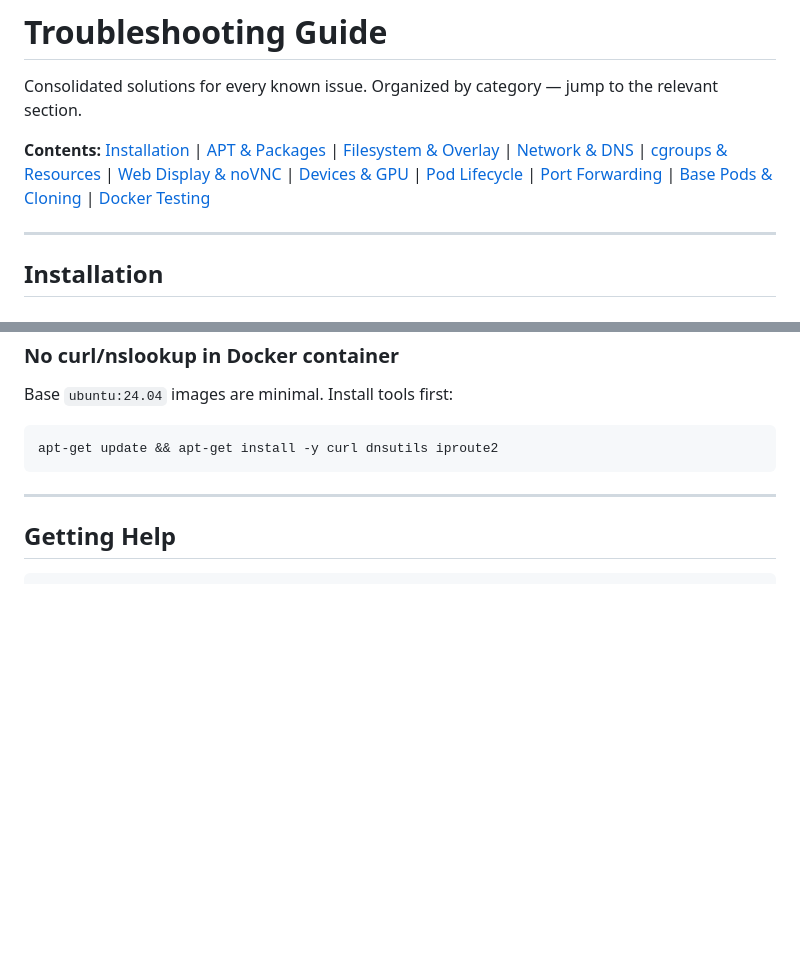
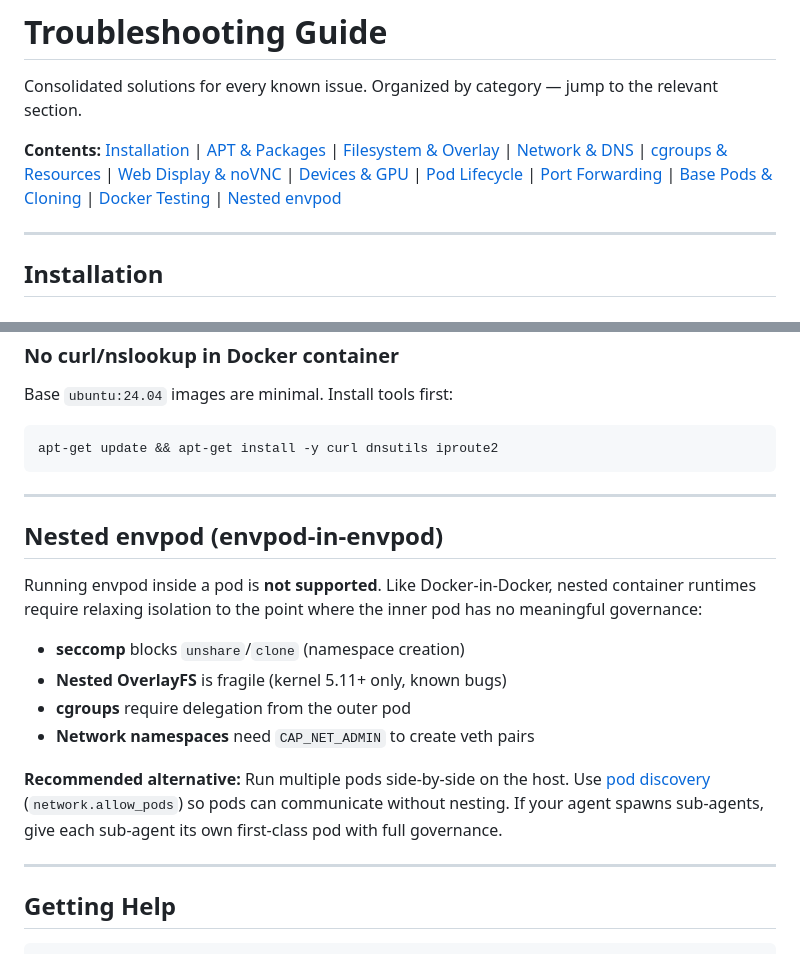
Before and after one commit to markamo/envpod-oss, a Markdown page: docs/TROUBLESHOOTING.md, 2 parts joined by grey strips. GitHub-like rendering; blank space fills up the shorter version.

Commit message:
Document nested envpod limitation and recommend pod discovery instead

````diff
--- a/docs/TROUBLESHOOTING.md
+++ b/docs/TROUBLESHOOTING.md
@@ -3,7 +3,7 @@
 Consolidated solutions for every known issue. Organized by category — jump to the relevant section.
 
 **Contents:**
-[Installation](#installation) | [APT & Packages](#apt--packages) | [Filesystem & Overlay](#filesystem--overlay) | [Network & DNS](#network--dns) | [cgroups & Resources](#cgroups--resources) | [Web Display & noVNC](#web-display--novnc) | [Devices & GPU](#devices--gpu) | [Pod Lifecycle](#pod-lifecycle) | [Port Forwarding](#port-forwarding) | [Base Pods & Cloning](#base-pods--cloning) | [Docker Testing](#docker-testing)
+[Installation](#installation) | [APT & Packages](#apt--packages) | [Filesystem & Overlay](#filesystem--overlay) | [Network & DNS](#network--dns) | [cgroups & Resources](#cgroups--resources) | [Web Display & noVNC](#web-display--novnc) | [Devices & GPU](#devices--gpu) | [Pod Lifecycle](#pod-lifecycle) | [Port Forwarding](#port-forwarding) | [Base Pods & Cloning](#base-pods--cloning) | [Docker Testing](#docker-testing) | [Nested envpod](#nested-envpod-envpod-in-envpod)
 
 ---
 
@@ -592,6 +592,24 @@ apt-get update && apt-get install -y curl dnsutils iproute2
 
 ---
 
+## Nested envpod (envpod-in-envpod)
+
+Running envpod inside a pod is **not supported**. Like Docker-in-Docker, nested
+container runtimes require relaxing isolation to the point where the inner pod
+has no meaningful governance:
+
+- **seccomp** blocks `unshare`/`clone` (namespace creation)
+- **Nested OverlayFS** is fragile (kernel 5.11+ only, known bugs)
+- **cgroups** require delegation from the outer pod
+- **Network namespaces** need `CAP_NET_ADMIN` to create veth pairs
+
+**Recommended alternative:** Run multiple pods side-by-side on the host. Use
+[pod discovery](USER-GUIDE.md) (`network.allow_pods`) so pods can communicate
+without nesting. If your agent spawns sub-agents, give each sub-agent its own
+first-class pod with full governance.
+
+---
+
 ## Getting Help
 
 ```bash
````
